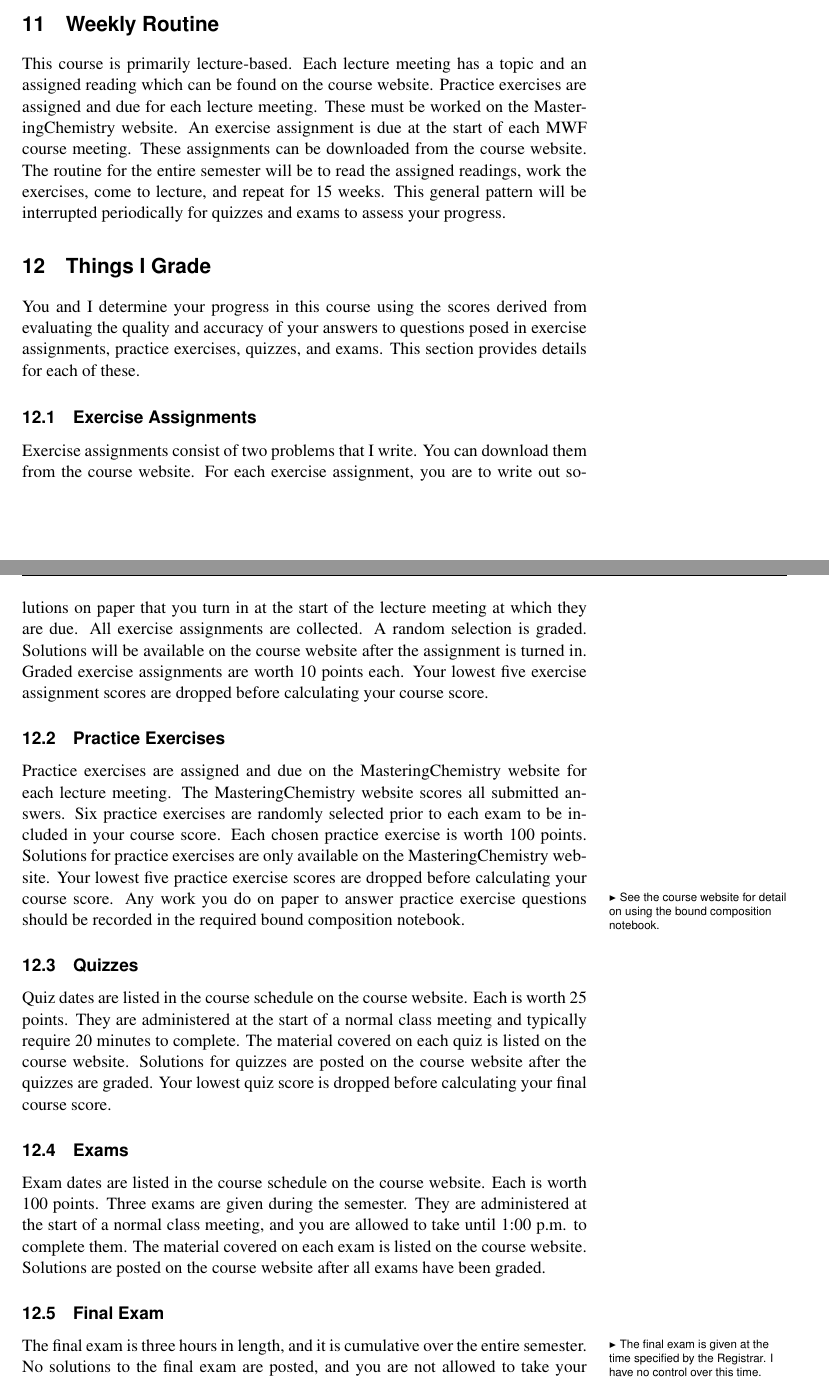
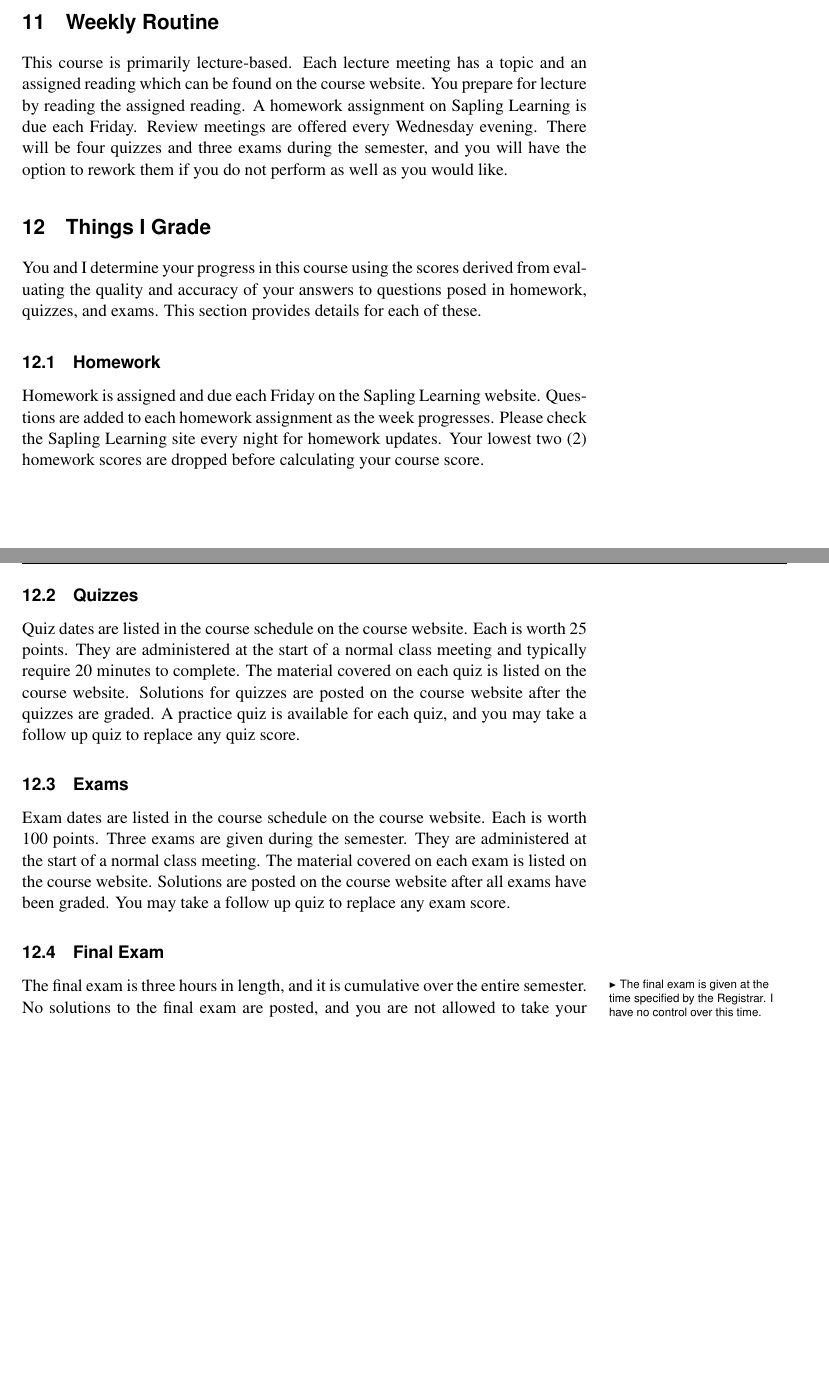
Before and after one commit to djbrugh/chem110, a LaTeX book (syllabus.tex): two parts of pages 3 and 4 of 6 before the commit and two parts of pages 3 and 4 of 5 after it, joined at a grey line, cut so that both start at the same text, the shorter picture padded with empty space. Compiled offline with pdfLaTeX; a missing font is replaced by an installed copy or a similar font.

Commit message:
Complete first draft of Fall 2015 syllabus
Signed-off-by: Dale J. Brugh <dale@brugh.co>

```diff
--- a/syllabus.tex
+++ b/syllabus.tex
@@ -243,29 +251,42 @@ A higher level (less granular) list of learning objectives might be helpful. At
 \section{Time Requirement}
 
 Each of the four weekly course meetings is 50 minutes in length, requiring a total of $3.33$ hours per week. For each meeting you can expect to spend at least $2$ hours outside of class reading, studying, and working exercises. If your study habits are not well-developed, this course may require more time outside of class. You will have to devote time to working exercises over weekends and University breaks.
-
+%
+% --- WEEKLY ROUTINE ---
+%
 \section{Weekly Routine}
-This course is primarily lecture-based. Each lecture meeting has a topic and an assigned reading which can be found on the course website. Practice exercises are assigned and due for each lecture meeting. These must be worked on the MasteringChemistry website. An exercise assignment is due at the start of each MWF course meeting. These assignments can be downloaded from the course website. The routine for the entire semester will be to read the assigned readings, work the exercises, come to lecture, and repeat for 15 weeks. This general pattern will be interrupted periodically for quizzes and exams to assess your progress.
-
+This course is primarily lecture-based. Each lecture meeting has a topic and an assigned reading which can be found on the course website. You prepare for lecture by reading the assigned reading. A homework assignment on Sapling Learning is due each Friday. Review meetings are offered every Wednesday evening. There will be four quizzes and three exams during the semester, and you will have the option to rework them if you do not perform as well as you would like.
+%
+% --- THINGS I GRADE ---
+%
 \section{Things I Grade}
-You and I determine your progress in this course using the scores derived from evaluating the quality and accuracy of your answers to questions posed in exercise assignments, practice exercises, quizzes, and exams. This section provides details for each of these.
-
-\subsection{Exercise Assignments}
-Exercise assignments consist of two problems that I write. You can download them from the course website. For each exercise assignment, you are to write out solutions on paper that you turn in at the start of the lecture meeting at which they are due. All exercise assignments are collected. A random selection is graded. Solutions will be available on the course website after the assignment is turned in. Graded exercise assignments are worth 10 points each. Your lowest five exercise assignment scores are dropped before calculating your course score.
-
-\subsection{Practice Exercises}
-Practice exercises are assigned and due on the MasteringChemistry website for each lecture meeting. The MasteringChemistry website scores all submitted answers. Six practice exercises are randomly selected prior to each exam to be included in your course score. Each chosen practice exercise is worth 100 points. Solutions for practice exercises are only available on the MasteringChemistry website. Your lowest five practice exercise scores are dropped before calculating your course score. \marginnote{-0.1in}{See the course website for detail on using the bound composition notebook.} Any work you do on paper to answer practice exercise questions should be recorded in the required bound composition notebook.
-
+You and I determine your progress in this course using the scores derived from evaluating the quality and accuracy of your answers to questions posed in homework, quizzes, and exams. This section provides details for each of these.
+%
+% --- Practice Exercises ---
+%
+\subsection{Homework}
+Homework is assigned and due each Friday on the Sapling Learning website. Questions are added to each homework assignment as the week progresses. Please check the Sapling Learning site every night for homework updates. Your lowest two (2) homework scores are dropped before calculating your course score.
+%
+% --- Quizzes ---
+%
 \subsection{Quizzes}
-Quiz dates are listed in the course schedule on the course website. Each is worth 25 points. They are administered at the start of a normal class meeting and typically require 20 minutes to complete. The material covered on each quiz is listed on the course website. Solutions for quizzes are posted on the course website after the quizzes are graded. Your lowest quiz score is dropped before calculating your final course score.
-
+Quiz dates are listed in the course schedule on the course website. Each is worth 25 points. They are administered at the start of a normal class meeting and typically require 20 minutes to complete. The material covered on each quiz is listed on the course website. Solutions for quizzes are posted on the course website after the quizzes are graded. A practice quiz is available for each quiz, and you may take a follow up quiz to replace any quiz score.
+%
+% --- Exams ---
+%
 \subsection{Exams}
-Exam dates are listed in the course schedule on the course website. Each is worth 100 points. Three exams are given during the semester. They are administered at the start of a normal class meeting, and you are allowed to take until 1:00 p.m. to complete them. The material covered on each exam is listed on the course website. Solutions are posted on the course website after all exams have been graded.
-
+Exam dates are listed in the course schedule on the course website. Each is worth 100 points. Three exams are given during the semester. They are administered at the start of a normal class meeting. The material covered on each exam is listed on the course website. Solutions are posted on the course website after all exams have been graded. You may take a follow up quiz to replace any exam score.
+%
+% --- Final Exam ---
+%
 \subsection{Final Exam}
 The \marginnote{-0.1in}{The final exam is given at the time specified by the Registrar. I have no control over this time.} final exam is three hours in length, and it is cumulative over the entire semester. No solutions to the final exam are posted, and you are not allowed to take your final exam with you after I grade it. You may review the grading by making an appointment with me, but you may not take possession of the exam.
-
+%
+% --- LABORATORY SCORES ---
+%
 \section{Laboratory Scores}
 Your \marginnote{-0.1in}{I do not adjust laboratory scores. What you earn as a percentage is what will be included in your course score.} laboratory instructor is responsible for evaluating your laboratory work. He or she will assign a score to your laboratory work, and at the end of the course I will convert your laboratory score to a percentage that is included in the computation of your course score.
-
+%
+% --- COURSE SCORE ---
+%
 \section{Course Score}
```
Also changed, not shown: syllabus.tex (85 more changed lines), 1 other file.
